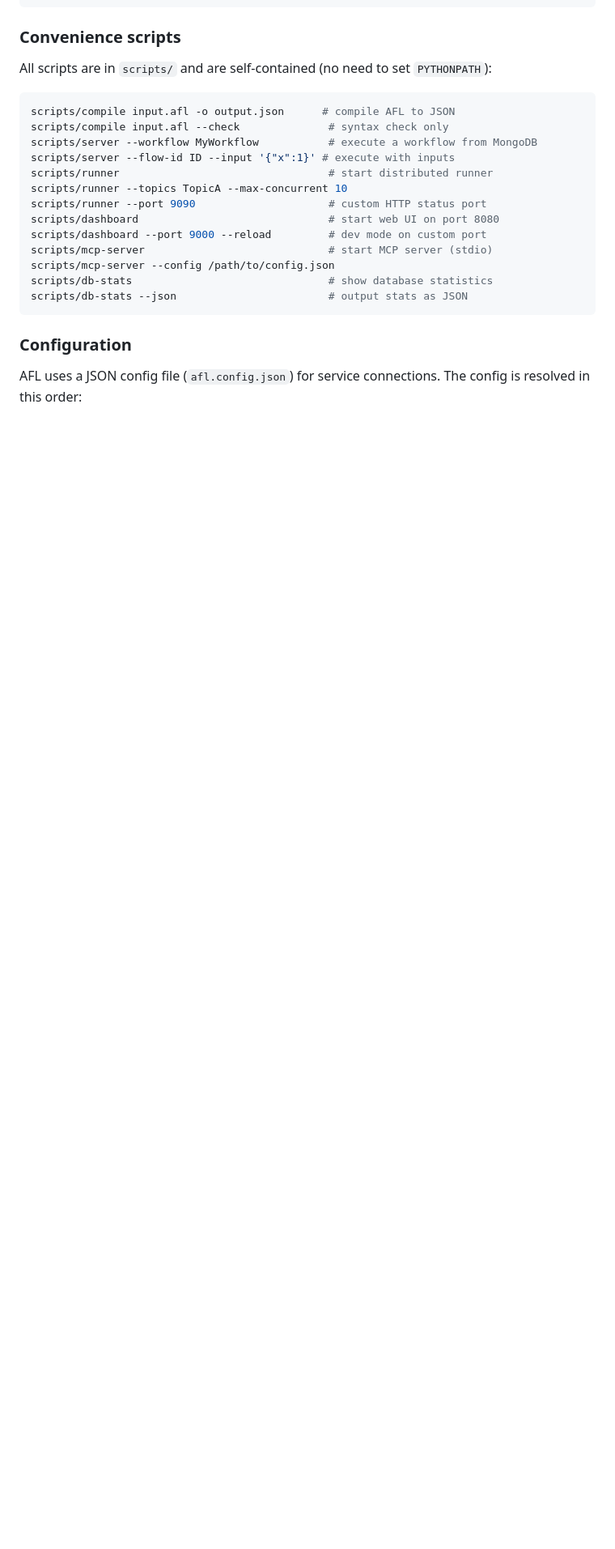
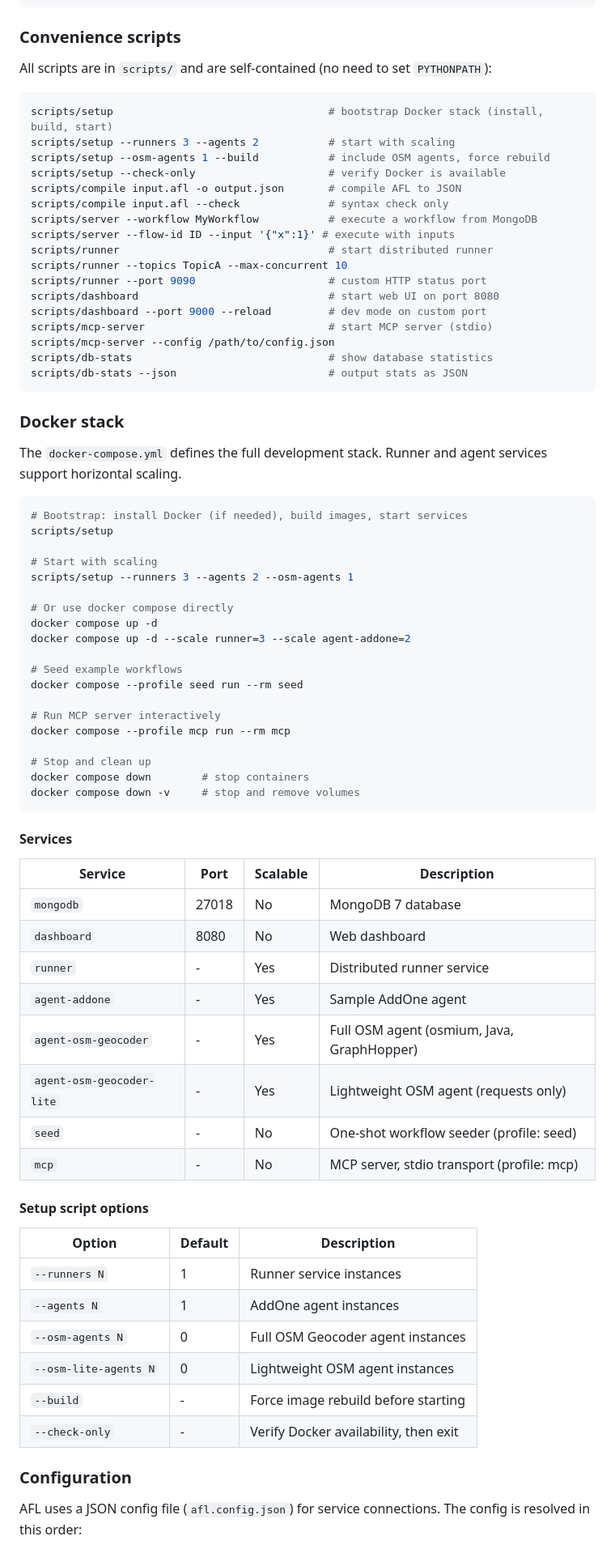
Before and after one commit to rlemke/agentflow, a Markdown page: claude.md, the part around one of its changes. Shown at 81% size. Drawn GitHub-style; blank space fills up the shorter version.

Commit message:
Update CLAUDE.md with Docker stack and setup script documentation
Add docker/ directory and scripts/setup to repo map, Docker stack section
with usage examples, service table, and setup script options, and Docker
glossary terms.

Co-Authored-By: Claude Opus 4.6 <noreply@anthropic.com>

````diff
--- a/claude.md
+++ b/claude.md
@@ -428,7 +438,11 @@ cd agents/scala/afl-agent && sbt package
 ### Convenience scripts
 All scripts are in `scripts/` and are self-contained (no need to set `PYTHONPATH`):
 ```bash
-scripts/compile input.afl -o output.json      # compile AFL to JSON
+scripts/setup                                  # bootstrap Docker stack (install, build, start)
+scripts/setup --runners 3 --agents 2           # start with scaling
+scripts/setup --osm-agents 1 --build           # include OSM agents, force rebuild
+scripts/setup --check-only                     # verify Docker is available
+scripts/compile input.afl -o output.json       # compile AFL to JSON
 scripts/compile input.afl --check              # syntax check only
 scripts/server --workflow MyWorkflow           # execute a workflow from MongoDB
 scripts/server --flow-id ID --input '{"x":1}' # execute with inputs
@@ -442,6 +456,55 @@ scripts/mcp-server --config /path/to/config.json
 scripts/db-stats                               # show database statistics
 scripts/db-stats --json                        # output stats as JSON
 ```
+
+### Docker stack
+The `docker-compose.yml` defines the full development stack. Runner and agent services support horizontal scaling.
+
+```bash
+# Bootstrap: install Docker (if needed), build images, start services
+scripts/setup
+
+# Start with scaling
+scripts/setup --runners 3 --agents 2 --osm-agents 1
+
+# Or use docker compose directly
+docker compose up -d
+docker compose up -d --scale runner=3 --scale agent-addone=2
+
+# Seed example workflows
+docker compose --profile seed run --rm seed
+
+# Run MCP server interactively
+docker compose --profile mcp run --rm mcp
+
+# Stop and clean up
+docker compose down        # stop containers
+docker compose down -v     # stop and remove volumes
+```
+
+#### Services
+
+| Service | Port | Scalable | Description |
+|---------|------|----------|-------------|
+| `mongodb` | 27018 | No | MongoDB 7 database |
+| `dashboard` | 8080 | No | Web dashboard |
+| `runner` | - | Yes | Distributed runner service |
+| `agent-addone` | - | Yes | Sample AddOne agent |
+| `agent-osm-geocoder` | - | Yes | Full OSM agent (osmium, Java, GraphHopper) |
+| `agent-osm-geocoder-lite` | - | Yes | Lightweight OSM agent (requests only) |
+| `seed` | - | No | One-shot workflow seeder (profile: seed) |
+| `mcp` | - | No | MCP server, stdio transport (profile: mcp) |
+
+#### Setup script options
+
+| Option | Default | Description |
+|--------|---------|-------------|
+| `--runners N` | 1 | Runner service instances |
+| `--agents N` | 1 | AddOne agent instances |
+| `--osm-agents N` | 0 | Full OSM Geocoder agent instances |
+| `--osm-lite-agents N` | 0 | Lightweight OSM agent instances |
+| `--build` | - | Force image rebuild before starting |
+| `--check-only` | - | Verify Docker availability, then exit |
 
 ### Configuration
 
````
Also changed, not shown: other parts of claude.md (+19 -1 lines).
